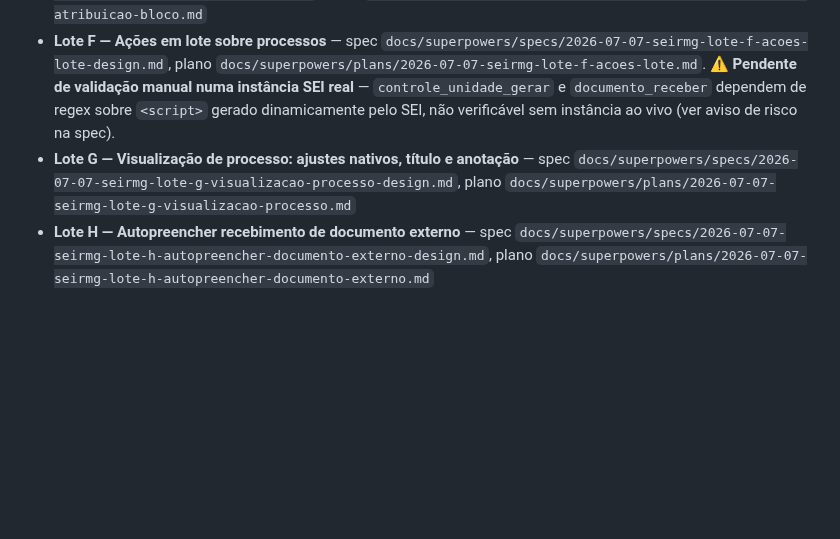
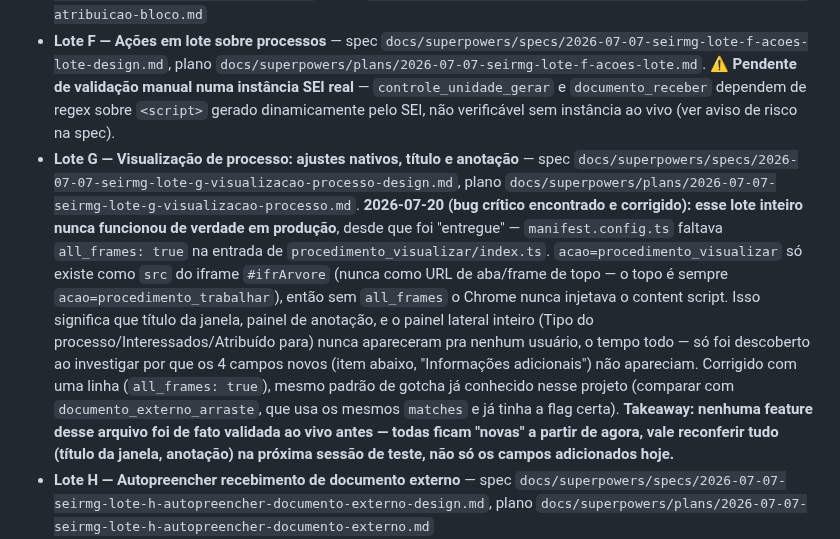
Before and after one commit to brunofreitasspe/seirmg, a Markdown page: docs/ROADMAP-LOTES.md, the part around the change. Drawn GitHub-style; blank space fills up the shorter version.

Commit message:
docs: registra bug crítico do Lote G (manifest sem all_frames) no roteiro
Co-Authored-By: Claude Sonnet 5 <noreply@anthropic.com>

```diff
--- a/docs/ROADMAP-LOTES.md
+++ b/docs/ROADMAP-LOTES.md
@@ -13,7 +13,7 @@
 - **Lote E — Controle de Processos: núcleo de filtros e seleção** — spec `docs/superpowers/specs/2026-07-07-seirmg-lote-e-filtros-selecao-design.md`, plano `docs/superpowers/plans/2026-07-07-seirmg-lote-e-filtros-selecao.md`
 - **Lote E2 — Filtro por atribuição e por bloco** — spec `docs/superpowers/specs/2026-07-07-seirmg-lote-e2-filtro-atribuicao-bloco-design.md`, plano `docs/superpowers/plans/2026-07-07-seirmg-lote-e2-filtro-atribuicao-bloco.md`
 - **Lote F — Ações em lote sobre processos** — spec `docs/superpowers/specs/2026-07-07-seirmg-lote-f-acoes-lote-design.md`, plano `docs/superpowers/plans/2026-07-07-seirmg-lote-f-acoes-lote.md`. ⚠️ **Pendente de validação manual numa instância SEI real** — `controle_unidade_gerar` e `documento_receber` dependem de regex sobre `<script>` gerado dinamicamente pelo SEI, não verificável sem instância ao vivo (ver aviso de risco na spec).
-- **Lote G — Visualização de processo: ajustes nativos, título e anotação** — spec `docs/superpowers/specs/2026-07-07-seirmg-lote-g-visualizacao-processo-design.md`, plano `docs/superpowers/plans/2026-07-07-seirmg-lote-g-visualizacao-processo.md`
+- **Lote G — Visualização de processo: ajustes nativos, título e anotação** — spec `docs/superpowers/specs/2026-07-07-seirmg-lote-g-visualizacao-processo-design.md`, plano `docs/superpowers/plans/2026-07-07-seirmg-lote-g-visualizacao-processo.md`. **2026-07-20 (bug crítico encontrado e corrigido): esse lote inteiro nunca funcionou de verdade em produção**, desde que foi "entregue" — `manifest.config.ts` faltava `all_frames: true` na entrada de `procedimento_visualizar/index.ts`. `acao=procedimento_visualizar` só existe como `src` do iframe `#ifrArvore` (nunca como URL de aba/frame de topo — o topo é sempre `acao=procedimento_trabalhar`), então sem `all_frames` o Chrome nunca injetava o content script. Isso significa que título da janela, painel de anotação, e o painel lateral inteiro (Tipo do processo/Interessados/Atribuído para) nunca apareceram pra nenhum usuário, o tempo todo — só foi descoberto ao investigar por que os 4 campos novos (item abaixo, "Informações adicionais") não apareciam. Corrigido com uma linha (`all_frames: true`), mesmo padrão de gotcha já conhecido nesse projeto (comparar com `documento_externo_arraste`, que usa os mesmos `matches` e já tinha a flag certa). **Takeaway: nenhuma feature desse arquivo foi de fato validada ao vivo antes — todas ficam "novas" a partir de agora, vale reconferir tudo (título da janela, anotação) na próxima sessão de teste, não só os campos adicionados hoje.**
 - **Lote H — Autopreencher recebimento de documento externo** — spec `docs/superpowers/specs/2026-07-07-seirmg-lote-h-autopreencher-documento-externo-design.md`, plano `docs/superpowers/plans/2026-07-07-seirmg-lote-h-autopreencher-documento-externo.md`
 - **Lote P — Menu e UX diversos** (ocultar menu automaticamente, mover ícone de menu, atalho de Publicações Eletrônicas, link neutro de Controle de Processos, indicador de configuração pendente) — spec `docs/superpowers/specs/2026-07-07-seirmg-lote-p-menu-ux-design.md`, plano `docs/superpowers/plans/2026-07-07-seirmg-lote-p-menu-ux.md`
 - **Lote E3 — Ordenar tabelas de Controle de Processos por clique no cabeçalho** — spec `docs/superpowers/specs/2026-07-07-seirmg-lote-e3-ordenar-tabela-design.md`, plano `docs/superpowers/plans/2026-07-07-seirmg-lote-e3-ordenar-tabela.md`. Escopo original do item E3 investigado a partir do código-fonte real (`C:\sei\seipro\dist\js\sei-pro.js`, legível); dividido em três por risco — este lote cobre só a ordenação (baixo risco). Rolagem infinita e agrupamento de lista viraram itens separados no roteiro abaixo (E3b e G2b-1).
```
